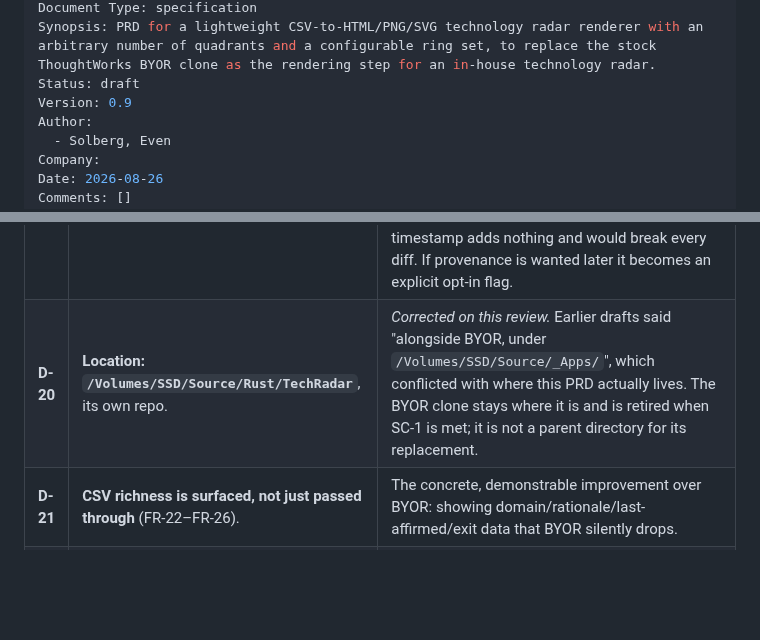
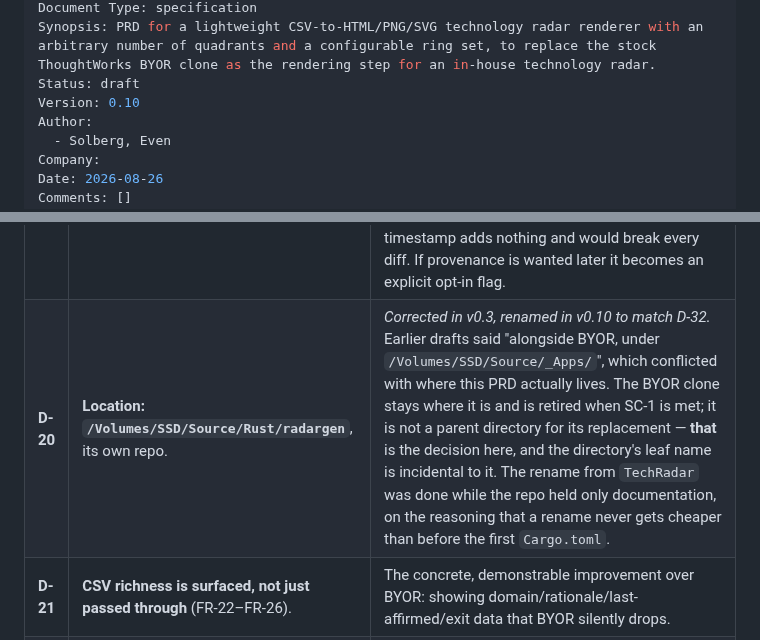
Before and after one commit to evensolberg/radargen, a Markdown page: docs/product/PRD.md, 2 parts joined by grey strips. Rendered like a GitHub page; blank space fills up the shorter version.

Commit message:
docs(prd): record the repo rename to radargen
D-20 updated to the new path, so crate, repo, directory and command
are one name (D-32).

Done while the repo holds only documentation: a rename never gets
cheaper than before the first Cargo.toml, a published crate, or
anyone else's clone. GitHub redirects the old URL indefinitely,
including for git operations.

D-20's substance is unchanged — it records that this tool does not
live under _Apps/ beside the BYOR clone it replaces, and the leaf
name was always incidental to that.

Co-Authored-By: Claude Opus 5 (1M context) <noreply@anthropic.com>
Claude-Session: https://claude.ai/code/session_01D6U3At5Xa1GYZv19XLzh1C

```diff
--- a/docs/product/PRD.md
+++ b/docs/product/PRD.md
@@ -7,7 +7,7 @@ tags:
 Document Type: specification
 Synopsis: PRD for a lightweight CSV-to-HTML/PNG/SVG technology radar renderer with an arbitrary number of quadrants and a configurable ring set, to replace the stock ThoughtWorks BYOR clone as the rendering step for an in-house technology radar.
 Status: draft
-Version: 0.9
+Version: 0.10
 Author:
   - Solberg, Even
 Company:
@@ -343,7 +343,7 @@ Left unresolved because the decision didn't turn on them: whether it visually di
 | **D-17** | **JPEG: decided against** (§6.5). | PNG only. Lossy DCT compression degrades small text and flat colour visibly, with no file-size win on non-photographic content. Anyone who needs JPEG converts the PNG rather than the tool shipping a second encoder. |
 | **D-18** | **Single CSV in, single output file out** (§6.5). | No batch or glob input, unlike qiwi's multi-scope model. Rendering several radars means running the tool several times. Revisit only if that friction becomes real. |
 | **D-19** | **No generation timestamp embedded in output** (NFR-4). | *Resolved on this review* — earlier drafts hedged with "aside from a generation timestamp, if included at all," which left NFR-4's byte-identical guarantee conditional on an undecided detail. Editions are already dated by filename and by the commit that adds them, so an embedded timestamp adds nothing and would break every diff. If provenance is wanted later it becomes an explicit opt-in flag. |
-| **D-20** | **Location: `/Volumes/SSD/Source/Rust/TechRadar`**, its own repo. | *Corrected on this review.* Earlier drafts said "alongside BYOR, under `/Volumes/SSD/Source/_Apps/`", which conflicted with where this PRD actually lives. The BYOR clone stays where it is and is retired when SC-1 is met; it is not a parent directory for its replacement. |
+| **D-20** | **Location: `/Volumes/SSD/Source/Rust/radargen`**, its own repo. | *Corrected in v0.3, renamed in v0.10 to match D-32.* Earlier drafts said "alongside BYOR, under `/Volumes/SSD/Source/_Apps/`", which conflicted with where this PRD actually lives. The BYOR clone stays where it is and is retired when SC-1 is met; it is not a parent directory for its replacement — **that** is the decision here, and the directory's leaf name is incidental to it. The rename from `TechRadar` was done while the repo held only documentation, on the reasoning that a rename never gets cheaper than before the first `Cargo.toml`. |
 | **D-21** | **CSV richness is surfaced, not just passed through** (FR-22–FR-26). | The concrete, demonstrable improvement over BYOR: showing domain/rationale/last-affirmed/exit data that BYOR silently drops. |
 | **D-22** | **PNG and SVG export are both in scope, not deferred** (FR-54, FR-55). | PNG via `resvg` rasterising the shared document. SVG is nearly free given PNG already requires that document to exist in valid standalone form — this *is* that document, unrasterised — and independently useful for vector editing and print. |
 | **D-23** | **Output escaping is a stated requirement** (NFR-6). | *Added on this review.* Previously unstated in any form. The stated delivery path is "email an HTML file to a client," and the CSV is authored upstream — that combination makes unescaped interpolation a real injection vector, not a theoretical one. Cheap to get right from the first line of the generator; expensive to retrofit across three output paths. |
```
Also changed, not shown: other parts of docs/product/PRD.md (+1 -0 lines).
